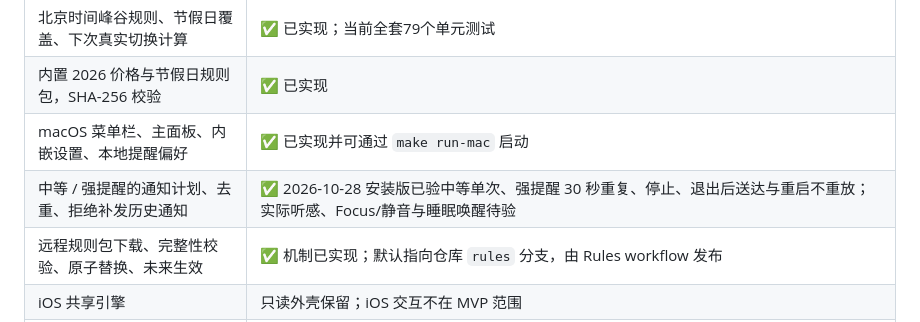
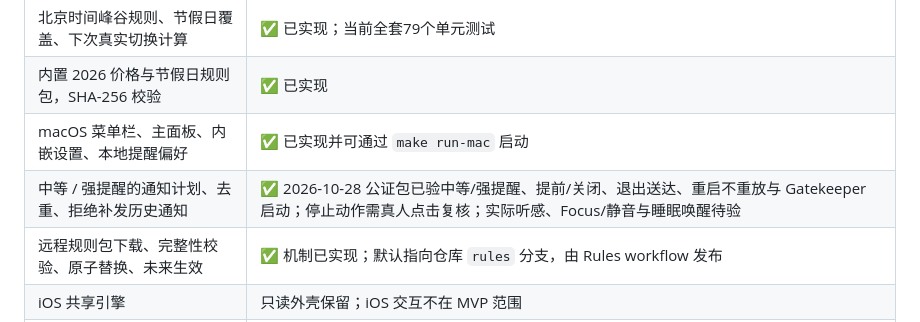
Before and after one commit to EasyIndie/EasyAPIClock, a Markdown page: README.md, the part around the change. Drawn GitHub-style.

```diff
--- a/README.md
+++ b/README.md
@@ -39,7 +39,7 @@
 | 北京时间峰谷规则、节假日覆盖、下次真实切换计算 | ✅ 已实现；当前全套79个单元测试 |
 | 内置 2026 价格与节假日规则包，SHA-256 校验 | ✅ 已实现 |
 | macOS 菜单栏、主面板、内嵌设置、本地提醒偏好 | ✅ 已实现并可通过 `make run-mac` 启动 |
-| 中等 / 强提醒的通知计划、去重、拒绝补发历史通知 | ✅ 2026-10-28 安装版已验中等单次、强提醒 30 秒重复、停止、退出后送达与重启不重放；实际听感、Focus/静音与睡眠唤醒待验 |
+| 中等 / 强提醒的通知计划、去重、拒绝补发历史通知 | ✅ 2026-10-28 公证包已验中等/强提醒、提前/关闭、退出送达、重启不重放与 Gatekeeper 启动；停止动作需真人点击复核；实际听感、Focus/静音与睡眠唤醒待验 |
 | 远程规则包下载、完整性校验、原子替换、未来生效 | ✅ 机制已实现；默认指向仓库 `rules` 分支，由 Rules workflow 发布 |
 | iOS 共享引擎 | 只读外壳保留；iOS 交互不在 MVP 范围 |
 | 发布打包 | ✅ `make package-mac` 生成通用二进制 zip/dmg（默认 ad-hoc）；发布流程使用 EasyIndie/EasyRelease 做 Developer ID 签名与 Apple 公证，尚未发布公开 Release |
```
Also changed, not shown: docs/ops/functional-acceptance.md (+1 -0 lines), docs/ops/platform-validation.md (+10 -0 lines).
